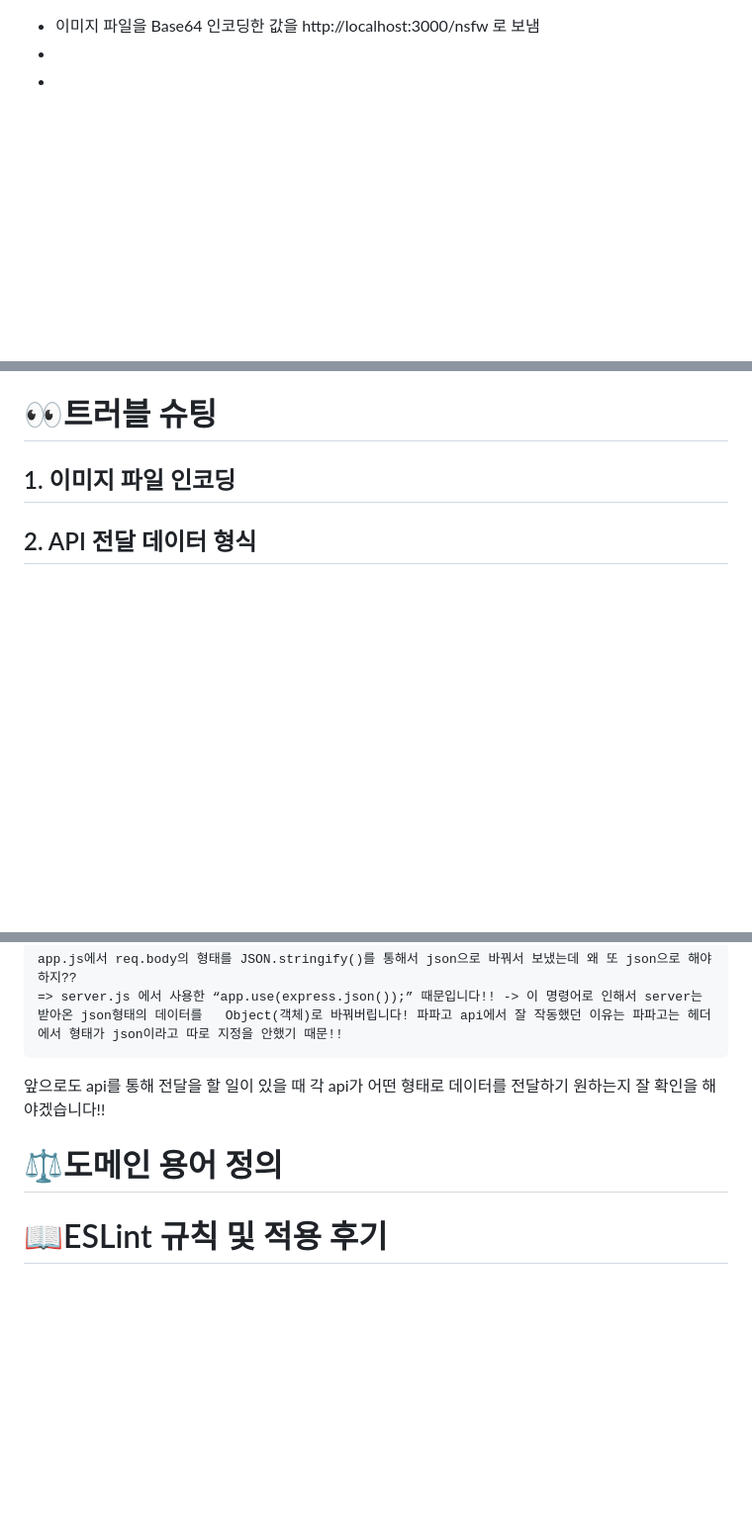
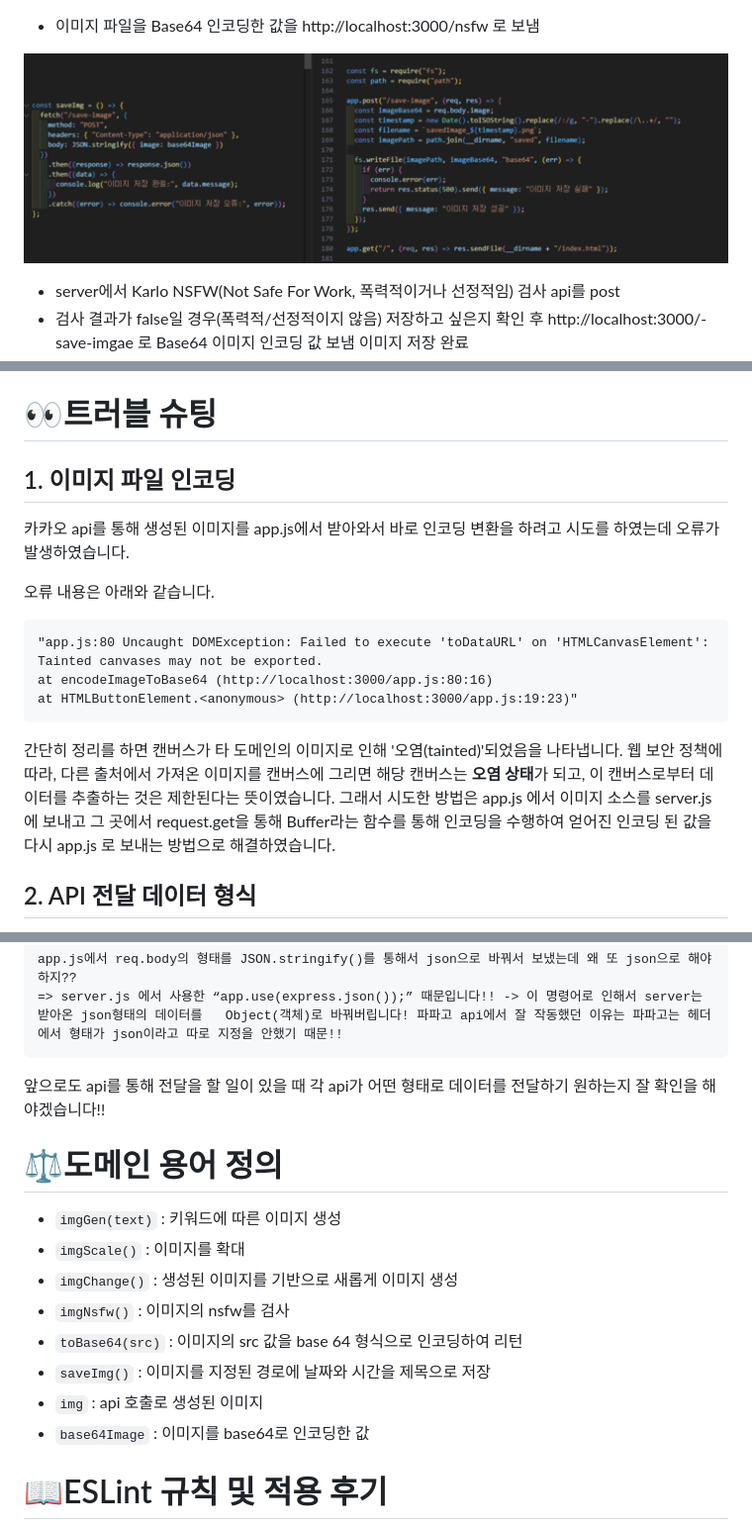
Before and after one commit to woorifisa-service-dev-2nd/frontend-2nd-catchMind, a Markdown page: README.md, 3 parts joined by grey strips. Shown: that part at 99% size. GitHub-like rendering; pictures changed too: readme_images/image_save.png (added); blank space fills up the shorter version.

Commit message:
reademe 수정

````diff
--- a/README.md
+++ b/README.md
@@ -44,6 +48,8 @@
 ![Alt text](/readme_images/image_nsfw.png)
 - 이미지 파일을 Base64 인코딩한 값을 http://localhost:3000/nsfw 로 보냄
--
--
 
+![Alt text](/readme_images/image_save.png)
+- server에서 Karlo NSFW(Not Safe For Work, 폭력적이거나 선정적임) 검사 api를 post
+- 검사 결과가 false일 경우(폭력적/선정적이지 않음) 저장하고 싶은지 확인 후 http://localhost:3000/- save-imgae 로 Base64 이미지 인코딩 값 보냄
+이미지 저장 완료
 
@@ -50,7 +57,19 @@
 # 👀트러블 슈팅
 
 ## 1. 이미지 파일 인코딩
+카카오 api를 통해 생성된 이미지를 app.js에서 받아와서 바로 인코딩 변환을 하려고 시도를 하였는데 오류가 발생하였습니다.
 
+오류 내용은 아래와 같습니다.
+
+```
+"app.js:80 Uncaught DOMException: Failed to execute 'toDataURL' on 'HTMLCanvasElement': Tainted canvases may not be exported.
+at encodeImageToBase64 (http://localhost:3000/app.js:80:16)
+at HTMLButtonElement.<anonymous> (http://localhost:3000/app.js:19:23)"
+```
+
+간단히 정리를 하면 캔버스가 타 도메인의 이미지로 인해 '오염(tainted)'되었음을 나타냅니다.</br>
+웹 보안 정책에 따라, 다른 출처에서 가져온 이미지를 캔버스에 그리면 해당 캔버스는 **오염 상태**가 되고, 이 캔버스로부터 데이터를 추출하는 것은 제한된다는 뜻이였습니다.</br>
+그래서 시도한 방법은 app.js 에서 이미지 소스를 server.js 에 보내고 그 곳에서 request.get을 통해 Buffer라는 함수를 통해 인코딩을 수행하여 얻어진 인코딩 된 값을 다시 app.js 로 보내는 방법으로 해결하였습니다.
 ## 2. API 전달 데이터 형식
 
 이전 파파고 번역 api를 진행할 때 서버에서 전달받은 req.body를 바로 form에 넣어 전달을 했을 때는 잘 작동했습니다. 그러나 이번 카카오 karlo 이미지 생성 api를 위와 같은 방법으로 진행(body: req.body)하였는데 오류가 발생하였습니다.
@@ -62,8 +81,18 @@ api 요청을 할 때 body의 형태가 위의 요청을 보면 헤더에서 “
 	app.js에서 req.body의 형태를 JSON.stringify()를 통해서 json으로 바꿔서 보냈는데 왜 또 json으로 해야하지??
 	=> server.js 에서 사용한 “app.use(express.json());” 때문입니다!! -> 이 명령어로 인해서 server는 받아온 json형태의 데이터를 	Object(객체)로 바꿔버립니다! 파파고 api에서 잘 작동했던 이유는 파파고는 헤더에서 형태가 json이라고 따로 지정을 안했기 때문!!
 앞으로도 api를 통해 전달을 할 일이 있을 때 각 api가 어떤 형태로 데이터를 전달하기 원하는지 잘 확인을 해야겠습니다!!
+</br></br>
+# ⚖️도메인 용어 정의
 
-# ⚖️도메인 용어 정의
+- `imgGen(text)` : 키워드에 따른 이미지 생성
+- `imgScale()` : 이미지를 확대
+- `imgChange()` : 생성된 이미지를 기반으로 새롭게 이미지 생성
+- `imgNsfw()` : 이미지의 nsfw를 검사
+- `toBase64(src)` : 이미지의 src 값을 base 64 형식으로 인코딩하여 리턴
+- `saveImg()` : 이미지를 지정된 경로에 날짜와 시간을 제목으로 저장
+- `img` : api 호출로 생성된 이미지
+- `base64Image` : 이미지를 base64로 인코딩한 값
+</br></br>
 
 # 📖ESLint 규칙 및 적용 후기
 * **괄호를 사용하는 방법**: "arrow-parens" 규칙을 사용하여 항상 괄호를 사용하도록 설정
````
Also changed, not shown: other parts of README.md (+8 -2 lines), readme_images/image_nsfw.PNG, 7 other files.
